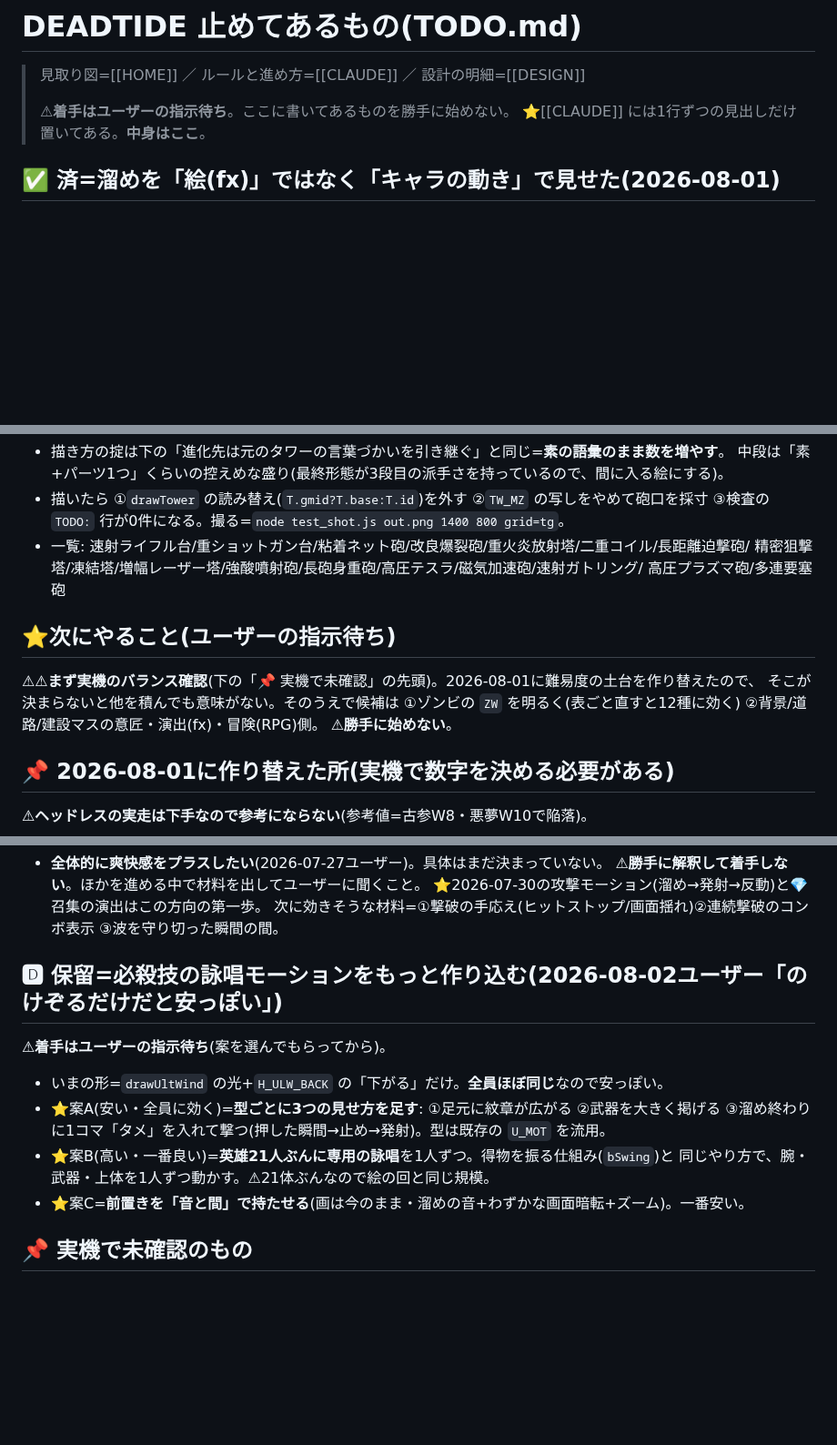
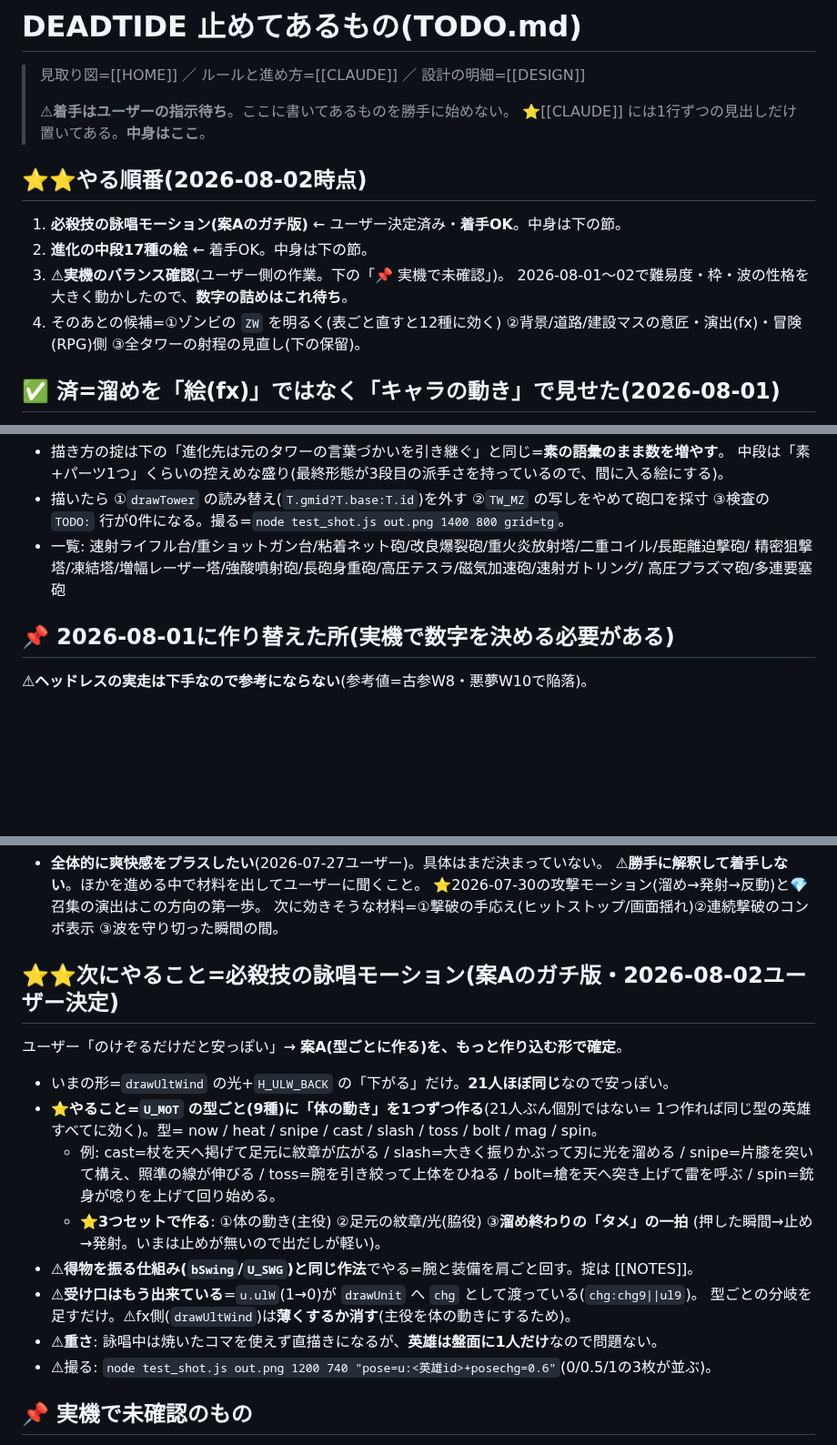
Before and after one commit to lukear185/deadtide, a Markdown page: TODO.md, 3 parts joined by grey strips. Shown at 91% size. GitHub-like rendering; blank space fills up the shorter version.

```diff
--- a/TODO.md
+++ b/TODO.md
@@ -8,6 +8,14 @@ aliases: [保留, やること]
 >
 > ⚠**着手はユーザーの指示待ち**。ここに書いてあるものを勝手に始めない。
 > ⭐[[CLAUDE]] には1行ずつの見出しだけ置いてある。**中身はここ**。
+
+## ⭐⭐やる順番(2026-08-02時点)
+1. **必殺技の詠唱モーション(案Aのガチ版)** ← ユーザー決定済み・**着手OK**。中身は下の節。
+2. **進化の中段17種の絵** ← 着手OK。中身は下の節。
+3. ⚠**実機のバランス確認**(ユーザー側の作業。下の「📌 実機で未確認」)。
+   2026-08-01〜02で難易度・枠・波の性格を大きく動かしたので、**数字の詰めはこれ待ち**。
+4. そのあとの候補=①ゾンビの `ZW` を明るく(表ごと直すと12種に効く)
+   ②背景/道路/建設マスの意匠・演出(fx)・冒険(RPG)側 ③全タワーの射程の見直し(下の保留)。
 
 ## ✅ 済=溜めを「絵(fx)」ではなく「キャラの動き」で見せた(2026-08-01)
 ⭐2026-07-30ユーザー指示: **「キャラの足元で演出があるんじゃなくて、キャラの動きで溜めを表してほしい。
@@ -72,12 +80,6 @@ aliases: [保留, やること]
   精密狙撃塔/凍結塔/増幅レーザー塔/強酸噴射砲/長砲身重砲/高圧テスラ/磁気加速砲/速射ガトリング/
   高圧プラズマ砲/多連要塞砲
 
-## ⭐次にやること(ユーザーの指示待ち)
-⚠⚠**まず実機のバランス確認**(下の「📌 実機で未確認」の先頭)。2026-08-01に難易度の土台を作り替えたので、
-そこが決まらないと他を積んでも意味がない。そのうえで候補は
-①ゾンビの `ZW` を明るく(表ごと直すと12種に効く) ②背景/道路/建設マスの意匠・演出(fx)・冒険(RPG)側。
-⚠**勝手に始めない**。
-
 ## 📌 2026-08-01に作り替えた所(実機で数字を決める必要がある)
 ⚠**ヘッドレスの実走は下手なので参考にならない**(参考値=古参W8・悪夢W10で陥落)。
 - ✅**新兵(W5)はクリアできた**(2026-08-01ユーザー実機)。
@@ -110,14 +112,21 @@ aliases: [保留, やること]
   ⭐2026-07-30の攻撃モーション(溜め→発射→反動)と💎召集の演出はこの方向の第一歩。
   次に効きそうな材料=①撃破の手応え(ヒットストップ/画面揺れ)②連続撃破のコンボ表示 ③波を守り切った瞬間の間。
 
-## 🅳 保留=**必殺技の詠唱モーションをもっと作り込む**(2026-08-02ユーザー「のけぞるだけだと安っぽい」)
-⚠**着手はユーザーの指示待ち**(案を選んでもらってから)。
-- いまの形=`drawUltWind` の光+`H_ULW_BACK` の「下がる」だけ。**全員ほぼ同じ**なので安っぽい。
-- ⭐案A(安い・全員に効く)=**型ごとに3つの見せ方を足す**: ①足元に紋章が広がる ②武器を大きく掲げる
-  ③溜め終わりに1コマ「タメ」を入れて撃つ(押した瞬間→止め→発射)。型は既存の `U_MOT` を流用。
-- ⭐案B(高い・一番良い)=**英雄21人ぶんに専用の詠唱**を1人ずつ。得物を振る仕組み(`bSwing`)と
-  同じやり方で、腕・武器・上体を1人ずつ動かす。⚠21体ぶんなので絵の回と同じ規模。
-- ⭐案C=**前置きを「音と間」で持たせる**(画は今のまま・溜めの音+わずかな画面暗転+ズーム)。一番安い。
+## ⭐⭐次にやること=**必殺技の詠唱モーション(案Aのガチ版・2026-08-02ユーザー決定)**
+ユーザー「のけぞるだけだと安っぽい」→ **案A(型ごとに作る)を、もっと作り込む形で確定**。
+- いまの形=`drawUltWind` の光+`H_ULW_BACK` の「下がる」だけ。**21人ほぼ同じ**なので安っぽい。
+- ⭐**やること=`U_MOT` の型ごと(9種)に「体の動き」を1つずつ作る**(21人ぶん個別ではない=
+  1つ作れば同じ型の英雄すべてに効く)。型= now / heat / snipe / cast / slash / toss / bolt / mag / spin。
+  - 例: cast=杖を天へ掲げて足元に紋章が広がる / slash=大きく振りかぶって刃に光を溜める /
+    snipe=片膝を突いて構え、照準の線が伸びる / toss=腕を引き絞って上体をひねる /
+    bolt=槍を天へ突き上げて雷を呼ぶ / spin=銃身が唸りを上げて回り始める。
+  - ⭐**3つセットで作る**: ①体の動き(主役) ②足元の紋章/光(脇役) ③**溜め終わりの「タメ」の一拍**
+    (押した瞬間→止め→発射。いまは止めが無いので出だしが軽い)。
+- ⚠**得物を振る仕組み(`bSwing`/`U_SWG`)と同じ作法**でやる=腕と装備を肩ごと回す。掟は [[NOTES]]。
+- ⚠**受け口はもう出来ている**=`u.ulW`(1→0)が `drawUnit` へ `chg` として渡っている(`chg:chg9||ul9`)。
+  型ごとの分岐を足すだけ。⚠fx側(`drawUltWind`)は**薄くするか消す**(主役を体の動きにするため)。
+- ⚠**重さ**: 詠唱中は焼いたコマを使えず直描きになるが、**英雄は盤面に1人だけ**なので問題ない。
+- ⚠撮る: `node test_shot.js out.png 1200 740 "pose=u:<英雄id>+posechg=0.6"`(0/0.5/1の3枚が並ぶ)。
 
 ## 📌 実機で未確認のもの
 - ⭐**2026-08-02の見た目4件**。⚠見てほしいのは
```
Also changed, not shown: CLAUDE.md (+10 -10 lines), HOME.md (+12 -2 lines).
